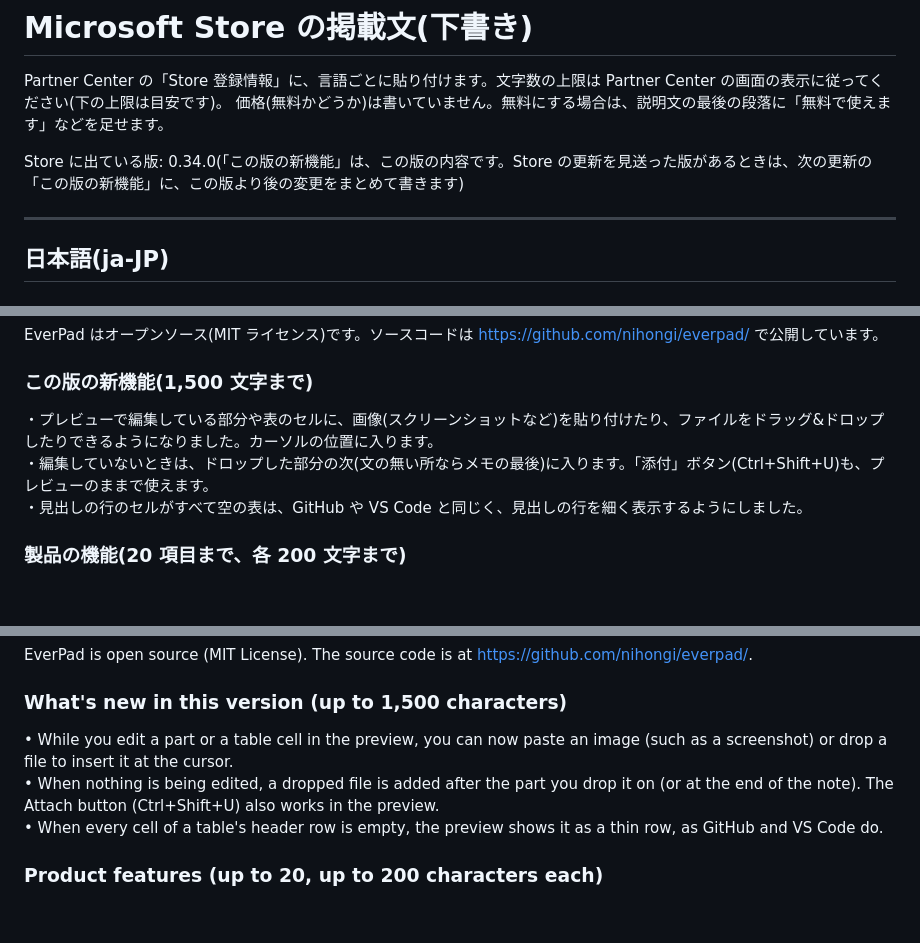
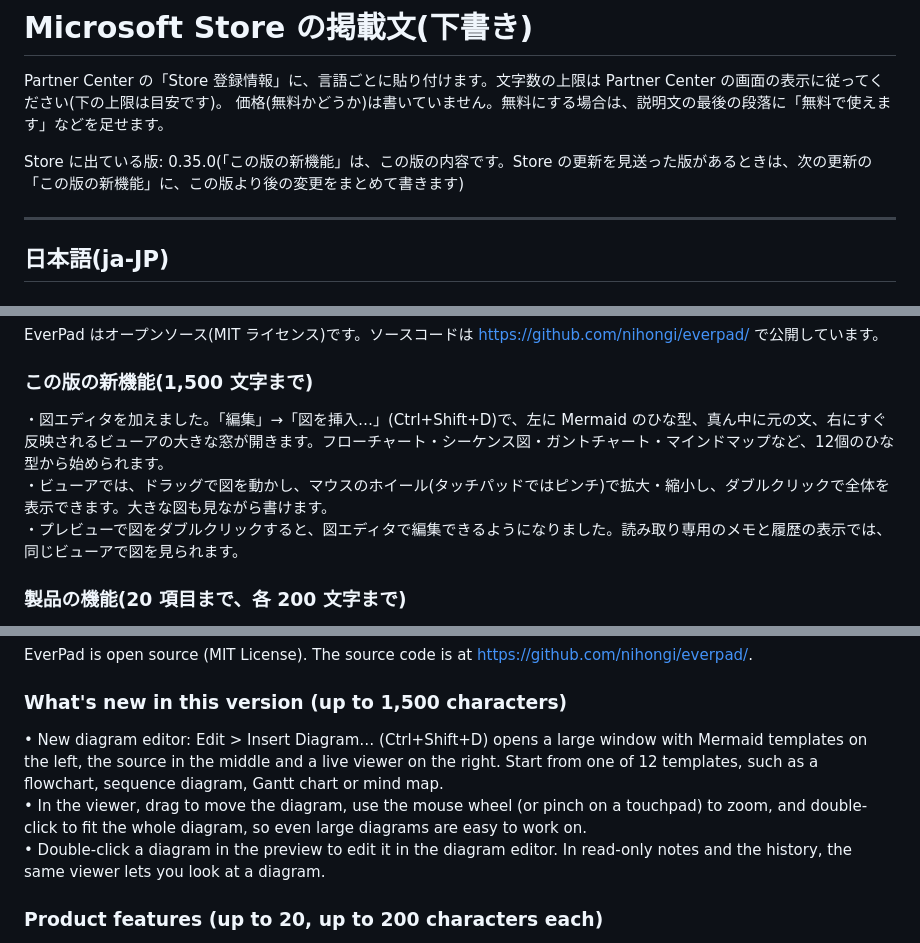
Before and after one commit to nihongi/everpad, a Markdown page: store/listing.md, 3 parts joined by grey strips. Drawn GitHub-style; blank space fills up the shorter version.

Commit message:
Store 掲載文を 0.35.0 に更新
- Store に出ている版を 0.35.0 にし、「この版の新機能」を 0.35.0 の内容(図エディタ)にした。
- 説明の「書く」の Mermaid の行に、図エディタの一文を足した(日本語と英語)。

Co-Authored-By: Claude Opus 5.5 <noreply@anthropic.com>

```diff
--- a/store/listing.md
+++ b/store/listing.md
@@ -3,7 +3,7 @@
 Partner Center の「Store 登録情報」に、言語ごとに貼り付けます。文字数の上限は Partner Center の画面の表示に従ってください(下の上限は目安です)。
 価格(無料かどうか)は書いていません。無料にする場合は、説明文の最後の段落に「無料で使えます」などを足せます。
 
-Store に出ている版: 0.34.0(「この版の新機能」は、この版の内容です。Store の更新を見送った版があるときは、次の更新の「この版の新機能」に、この版より後の変更をまとめて書きます)
+Store に出ている版: 0.35.0(「この版の新機能」は、この版の内容です。Store の更新を見送った版があるときは、次の更新の「この版の新機能」に、この版より後の変更をまとめて書きます)
 
 ---
 
@@ -57,9 +57,9 @@ EverPad はオープンソース(MIT ライセンス)です。ソースコード
 
 ### この版の新機能(1,500 文字まで)
 
-・プレビューで編集している部分や表のセルに、画像(スクリーンショットなど)を貼り付けたり、ファイルをドラッグ&ドロップしたりできるようになりました。カーソルの位置に入ります。
-・編集していないときは、ドロップした部分の次(文の無い所ならメモの最後)に入ります。「添付」ボタン(Ctrl+Shift+U)も、プレビューのままで使えます。
-・見出しの行のセルがすべて空の表は、GitHub や VS Code と同じく、見出しの行を細く表示するようにしました。
+・図エディタを加えました。「編集」→「図を挿入…」(Ctrl+Shift+D)で、左に Mermaid のひな型、真ん中に元の文、右にすぐ反映されるビューアの大きな窓が開きます。フローチャート・シーケンス図・ガントチャート・マインドマップなど、12個のひな型から始められます。
+・ビューアでは、ドラッグで図を動かし、マウスのホイール(タッチパッドではピンチ)で拡大・縮小し、ダブルクリックで全体を表示できます。大きな図も見ながら書けます。
+・プレビューで図をダブルクリックすると、図エディタで編集できるようになりました。読み取り専用のメモと履歴の表示では、同じビューアで図を見られます。
 
 ### 製品の機能(20 項目まで、各 200 文字まで)
 
@@ -151,9 +151,9 @@ EverPad is open source (MIT License). The source code is at https://github.com/n
 
 ### What's new in this version (up to 1,500 characters)
 
-• While you edit a part or a table cell in the preview, you can now paste an image (such as a screenshot) or drop a file to insert it at the cursor.
-• When nothing is being edited, a dropped file is added after the part you drop it on (or at the end of the note). The Attach button (Ctrl+Shift+U) also works in the preview.
-• When every cell of a table's header row is empty, the preview shows it as a thin row, as GitHub and VS Code do.
+• New diagram editor: Edit > Insert Diagram… (Ctrl+Shift+D) opens a large window with Mermaid templates on the left, the source in the middle and a live viewer on the right. Start from one of 12 templates, such as a flowchart, sequence diagram, Gantt chart or mind map.
+• In the viewer, drag to move the diagram, use the mouse wheel (or pinch on a touchpad) to zoom, and double-click to fit the whole diagram, so even large diagrams are easy to work on.
+• Double-click a diagram in the preview to edit it in the diagram editor. In read-only notes and the history, the same viewer lets you look at a diagram.
 
 ### Product features (up to 20, up to 200 characters each)
 
```
Also changed, not shown: other parts of store/listing.md (+2 -2 lines).
